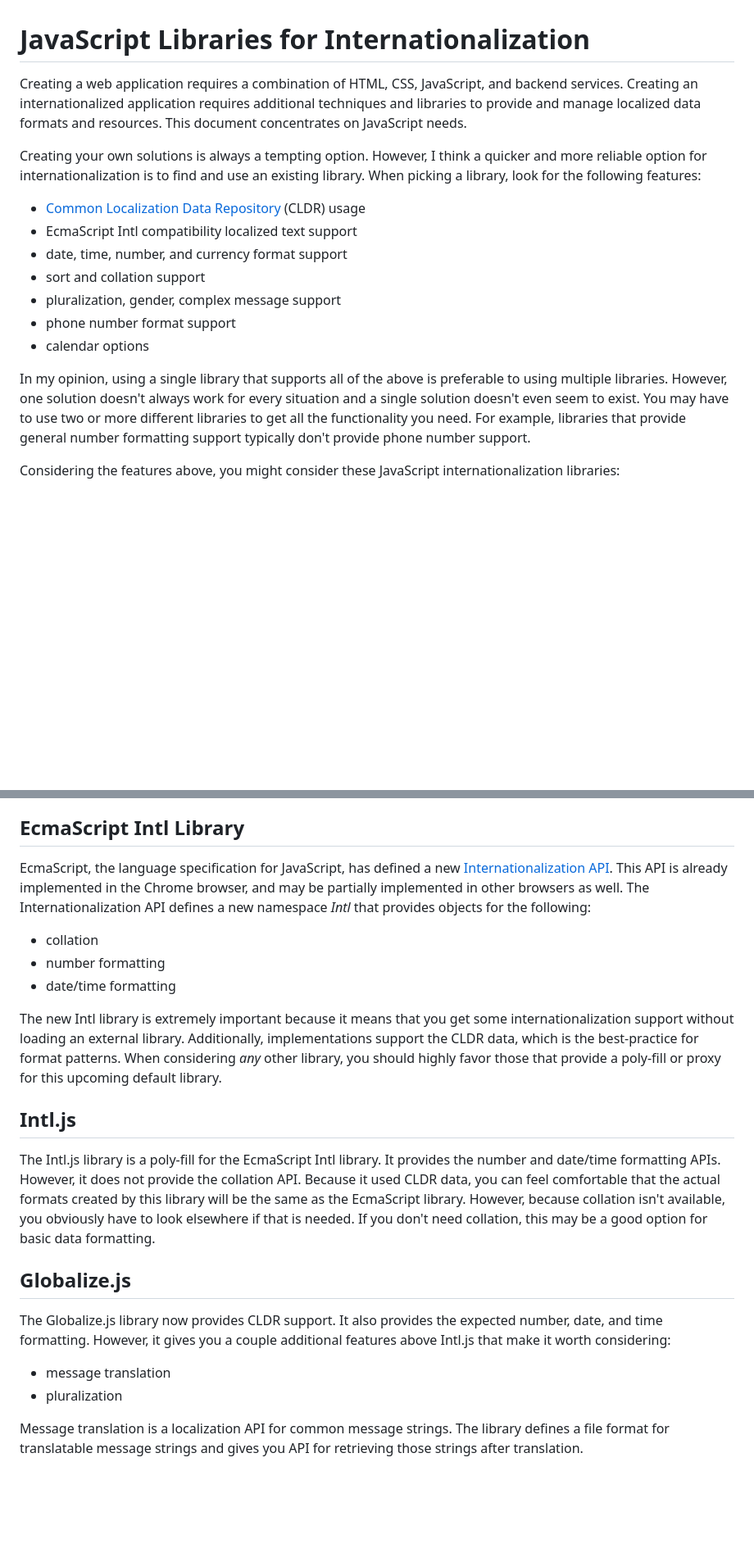
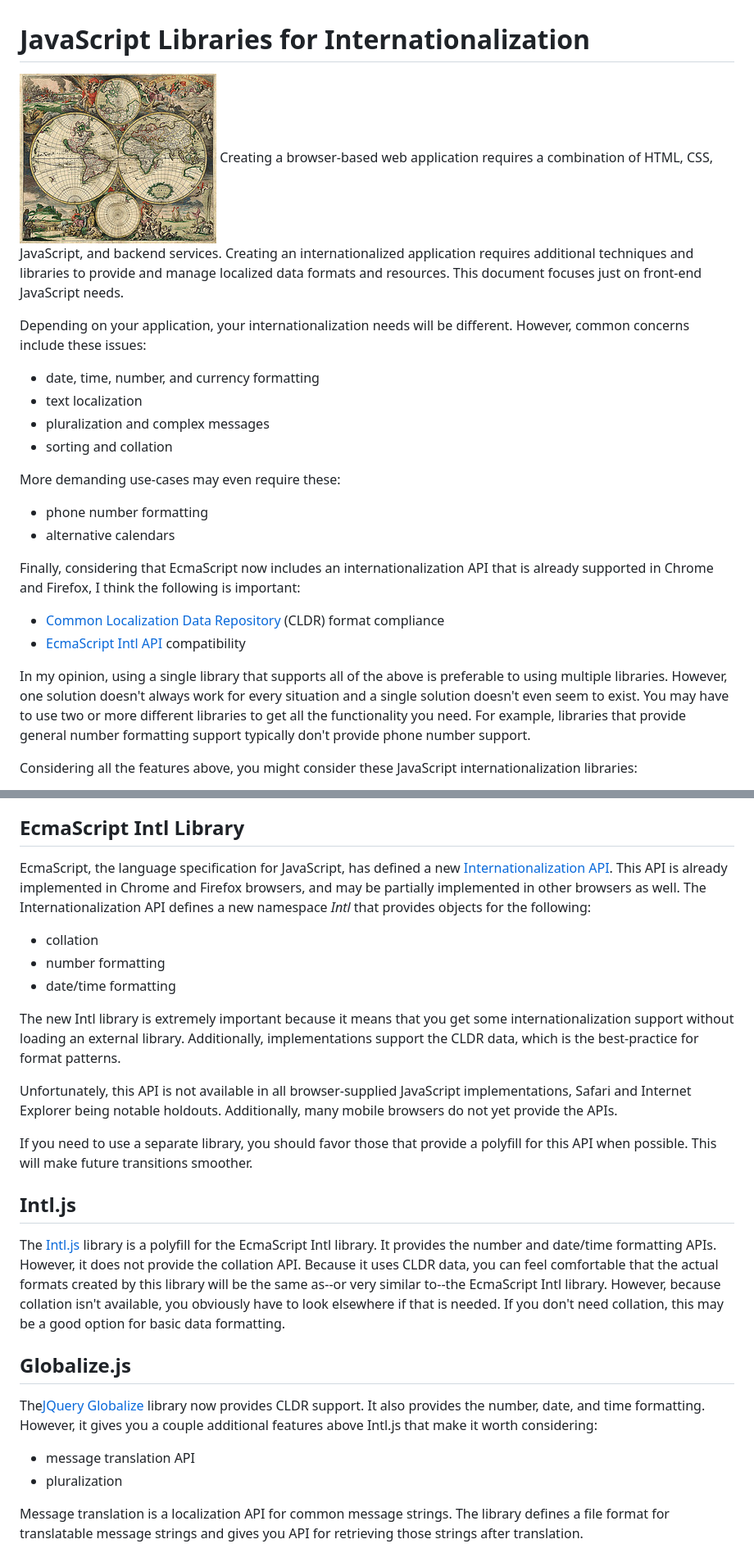
Before and after one commit to joconner/i18n-examples, a Markdown page: js-intl-options/readme.md, 2 parts joined by grey strips. Shown: that part at 82% size. Rendered like a GitHub page; pictures changed too: js-intl-options/images/vintage_map.jpg (added); blank space fills up the shorter version.

Commit message:
Final version

```diff
--- a/js-intl-options/readme.md
+++ b/js-intl-options/readme.md
@@ -1,20 +1,26 @@
 # JavaScript Libraries for Internationalization
 
-Creating a web application requires a combination of HTML, CSS, JavaScript, and backend services. Creating an internationalized application requires additional techniques and libraries to provide and manage localized data formats and resources. This document concentrates on JavaScript needs.
+![Vintage Map](images/vintage_map.jpg)
+Creating a browser-based web application requires a combination of HTML, CSS, JavaScript, and backend services. Creating an internationalized application requires additional techniques and libraries to provide and manage localized data formats and resources. This document focuses just on front-end JavaScript needs.
 
-Creating your own solutions is always a tempting option. However, I think a quicker and more reliable option for internationalization is to find and use an existing library. When picking a library, look for the following features:
+Depending on your application, your internationalization needs will be different. However, common concerns include these issues:
 
+* date, time, number, and currency formatting
+* text localization
+* pluralization and complex messages
+* sorting and collation
 
-* [Common Localization Data Repository](http://cldr.unicode.org/#TOC-What-is-CLDR-) (CLDR) usage
-* EcmaScript Intl compatibility localized text support
-* date, time, number, and currency format support
-* sort and collation support
-* pluralization, gender, complex message support
-* phone number format support
-* calendar options
+More demanding use-cases may even require these:
 
+* phone number formatting
+* alternative calendars
+
+Finally, considering that EcmaScript now includes an internationalization API that is already supported in Chrome and Firefox, I think the following is important:
+
+* [Common Localization Data Repository](http://cldr.unicode.org/#TOC-What-is-CLDR-) (CLDR) format compliance
+* [EcmaScript Intl API](http://www.ecma-international.org/flat/publications/Standards/Ecma-402.htm) compatibility
 
 In my opinion, using a single library that supports all of the above is preferable to using multiple libraries. However, one solution doesn't always work for every situation and a single solution doesn't even seem to exist. You may have to use two or more different libraries to get all the functionality you need. For example, libraries that provide general number formatting support typically don't provide phone number support.
 
-Considering the features above, you might consider these JavaScript internationalization libraries:
+Considering all the features above, you might consider these JavaScript internationalization libraries:
 
@@ -26,22 +33,27 @@ Considering the features above, you might consider these JavaScript internationa
 
 ## EcmaScript Intl Library
 
-EcmaScript, the language specification for JavaScript, has defined a new [Internationalization API](http://www.ecma-international.org/ecma-402/1.0/index.html). This API is already implemented in the Chrome browser, and may be partially implemented in other browsers as well. The Internationalization API defines a new namespace *Intl* that provides objects for the following:
+EcmaScript, the language specification for JavaScript, has defined a new [Internationalization API](http://www.ecma-international.org/ecma-402/1.0/index.html). This API is already implemented in Chrome and Firefox browsers, and may be partially implemented in other browsers as well. The Internationalization API defines a new namespace *Intl* that provides objects for the following:
 
 * collation
 * number formatting
 * date/time formatting
 
-The new Intl library is extremely important because it means that you get some  internationalization support without loading an external library. Additionally, implementations support the CLDR data, which is the best-practice for format patterns. When considering *any* other library, you should highly favor those that provide a poly-fill or proxy for this upcoming default library.
+The new Intl library is extremely important because it means that you get some internationalization support without loading an external library. Additionally, implementations support the CLDR data, which is the best-practice for format patterns.
+
+Unfortunately, this API is not available in all browser-supplied JavaScript implementations, Safari and Internet Explorer being notable holdouts. Additionally, many mobile browsers do not yet provide the APIs.
+
+If you need to use a separate library, you should favor those that provide a polyfill for this API when possible. This will make future transitions smoother.
 
 ## Intl.js
 
-The Intl.js library is a poly-fill for the EcmaScript Intl library. It provides the number and date/time formatting APIs. However, it does not provide the collation API. Because it used CLDR data, you can feel comfortable that the actual formats created by this library will be the same as the EcmaScript library. However, because collation isn't available, you obviously have to look elsewhere if that is needed. If you don't need collation, this may be a good option for basic data formatting.
+The [Intl.js](https://github.com/andyearnshaw/Intl.js) library is a polyfill for the EcmaScript Intl library. It provides the number and date/time formatting APIs. However, it does not provide the collation API. Because it uses CLDR data, you can feel comfortable that the actual formats created by this library will be the same as--or very similar to--the EcmaScript Intl library. However, because collation isn't available, you obviously have to look elsewhere if that is needed. If you don't need collation, this may be a good option for basic data formatting.
 
 ## Globalize.js
 
-The Globalize.js library now provides CLDR support. It also provides the expected number, date, and time formatting. However, it gives you a couple additional features above Intl.js that make it worth considering:
-* message translation
+The[JQuery Globalize](https://github.com/jquery/globalize) library now provides CLDR support. It also provides the number, date, and time formatting. However, it gives you a couple additional features above Intl.js that make it worth considering:
+
+* message translation API
 * pluralization
 
 Message translation is a localization API for common message strings. The library defines a file format for translatable message strings and gives you API for retrieving those strings after translation.
```
Also changed, not shown: other parts of js-intl-options/readme.md (+19 -6 lines).
